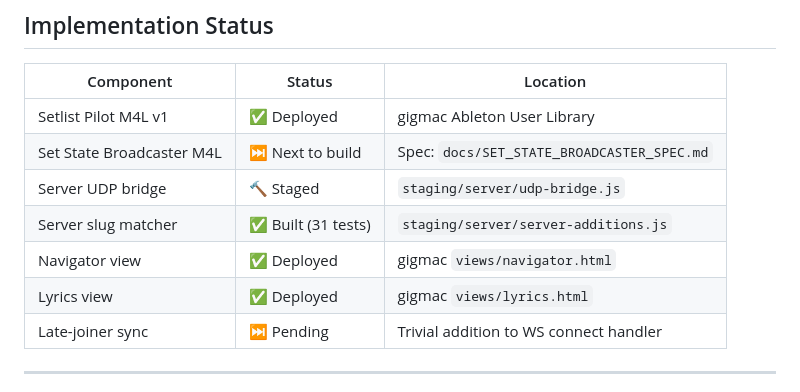
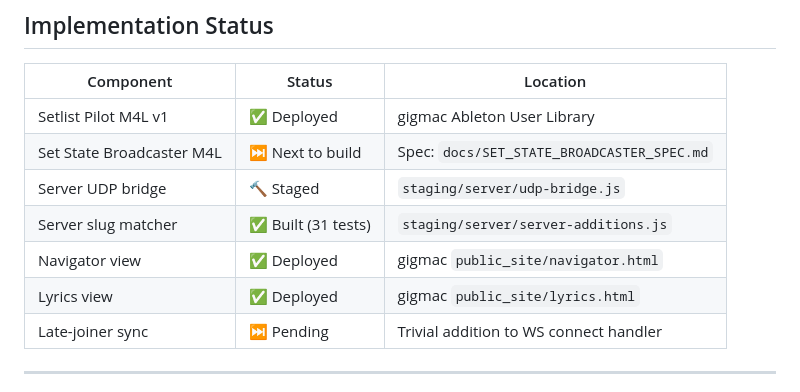
Before and after one commit to ProphetSHSU/jakaraoke, a Markdown page: docs/ECOSYSTEM.md, the part around the change. Rendered like a GitHub page.

```diff
--- a/docs/ECOSYSTEM.md
+++ b/docs/ECOSYSTEM.md
@@ -296,8 +296,8 @@ Ableton + pedal is the minimum viable path. Jakaraoke is a convenience layer.
 | Set State Broadcaster M4L | ⏭ Next to build | Spec: `docs/SET_STATE_BROADCASTER_SPEC.md` |
 | Server UDP bridge | 🔨 Staged | `staging/server/udp-bridge.js` |
 | Server slug matcher | ✅ Built (31 tests) | `staging/server/server-additions.js` |
-| Navigator view | ✅ Deployed | gigmac `views/navigator.html` |
-| Lyrics view | ✅ Deployed | gigmac `views/lyrics.html` |
+| Navigator view | ✅ Deployed | gigmac `public_site/navigator.html` |
+| Lyrics view | ✅ Deployed | gigmac `public_site/lyrics.html` |
 | Late-joiner sync | ⏭ Pending | Trivial addition to WS connect handler |
 
 ---
```
Also changed, not shown: docs/AI_HANDOFF.md (+61 -3 lines).
